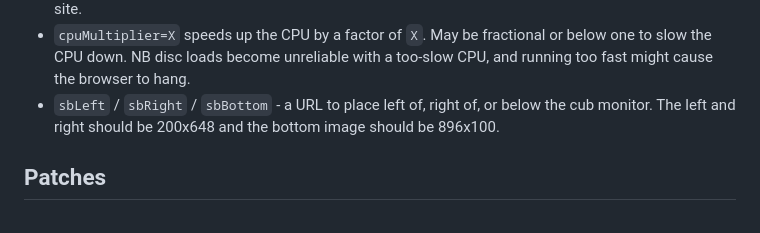
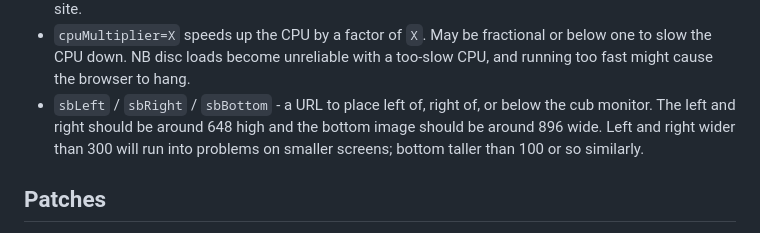
Before and after one commit to mattgodbolt/jsbeeb, a Markdown page: README.md, the part around the change. Drawn GitHub-style.

```diff
--- a/README.md
+++ b/README.md
@@ -39,7 +39,7 @@ URL parameters
 * `autochain` - types `*TAPE` then `CH.""` to run from tape.a
 * `embed` - Adjust the navigation entries to make the page clearer within a 921x733 iframe in a third-party site.
 * `cpuMultiplier=X` speeds up the CPU by a factor of `X`. May be fractional or below one to slow the CPU down. NB disc loads become unreliable with a too-slow CPU, and running too fast might cause the browser to hang.
-* `sbLeft` / `sbRight` / `sbBottom` - a URL to place left of, right of, or below the cub monitor. The left and right should be 200x648 and the bottom image should be 896x100.
+* `sbLeft` / `sbRight` / `sbBottom` - a URL to place left of, right of, or below the cub monitor. The left and right should be around 648 high and the bottom image should be around 896 wide. Left and right wider than 300 will run into problems on smaller screens; bottom taller than 100 or so similarly.
 
 Patches
 -------
```
Also changed, not shown: images/sb/CD-left.jpg (added), images/sb/CD-right.jpg (added), 1 other file.
